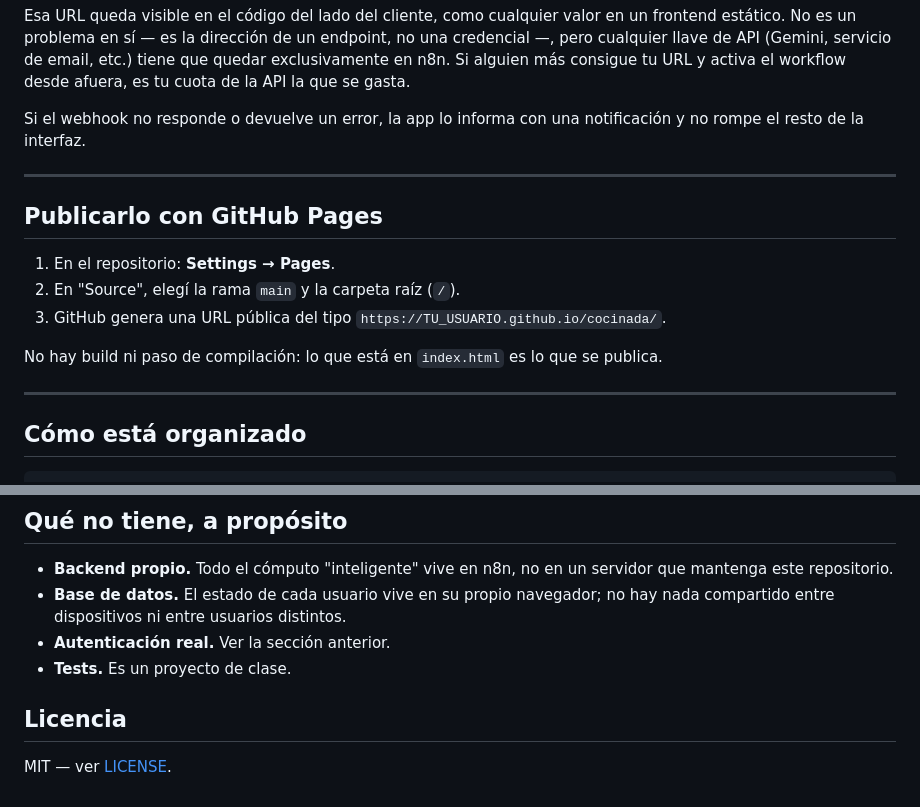
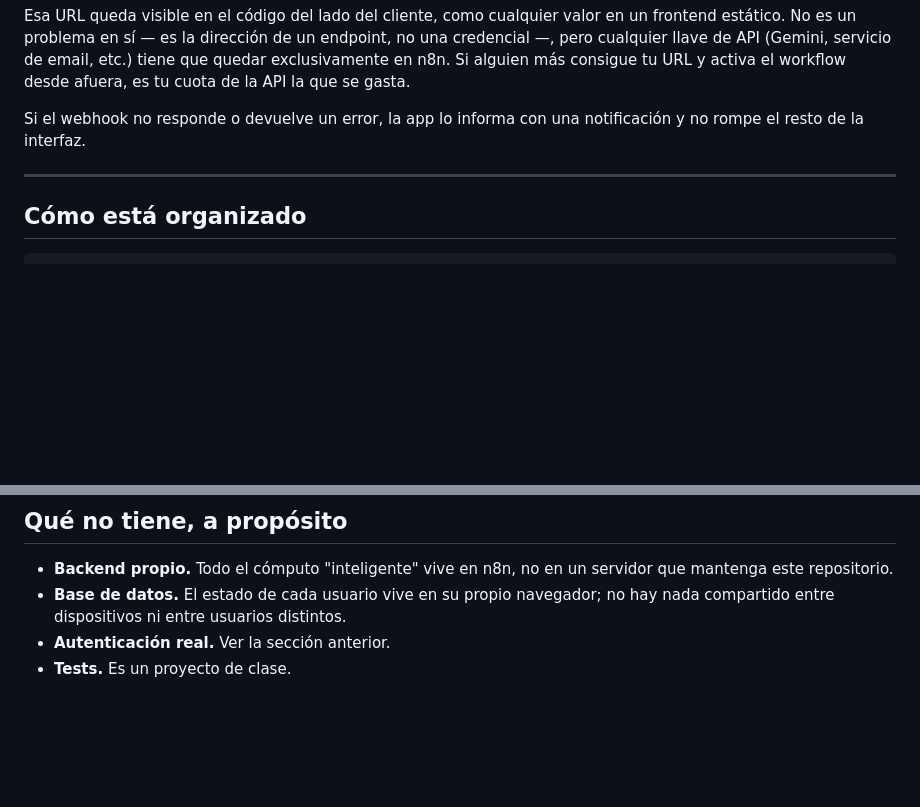
Before and after one commit to Jimenaa-dot/CociNada-Proyecto, a Markdown page: README.md, 2 parts joined by grey strips. Rendered like a GitHub page; blank space fills up the shorter version.

````diff
--- a/README.md
+++ b/README.md
@@ -68,16 +68,6 @@ resto de la interfaz.
 
 ---
 
-## Publicarlo con GitHub Pages
-
-1. En el repositorio: **Settings → Pages**.
-2. En "Source", elegí la rama `main` y la carpeta raíz (`/`).
-3. GitHub genera una URL pública del tipo `https://TU_USUARIO.github.io/cocinada/`.
-
-No hay build ni paso de compilación: lo que está en `index.html` es lo que se publica.
-
----
-
 ## Cómo está organizado
 
 ```
@@ -127,7 +117,3 @@ cuentas real. No uses una contraseña que uses en otro lado para probarlo.
   entre dispositivos ni entre usuarios distintos.
 - **Autenticación real.** Ver la sección anterior.
 - **Tests.** Es un proyecto de clase.
-
-## Licencia
-
-MIT — ver [LICENSE](./LICENSE).
````
